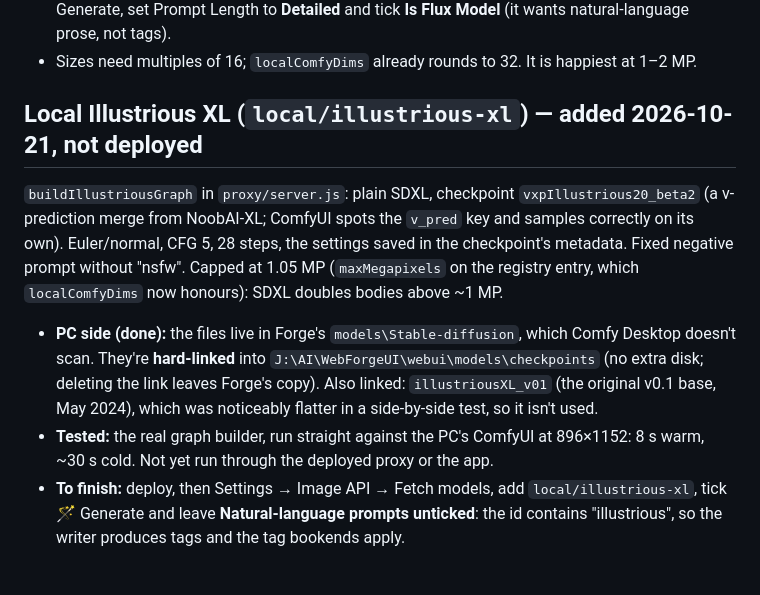
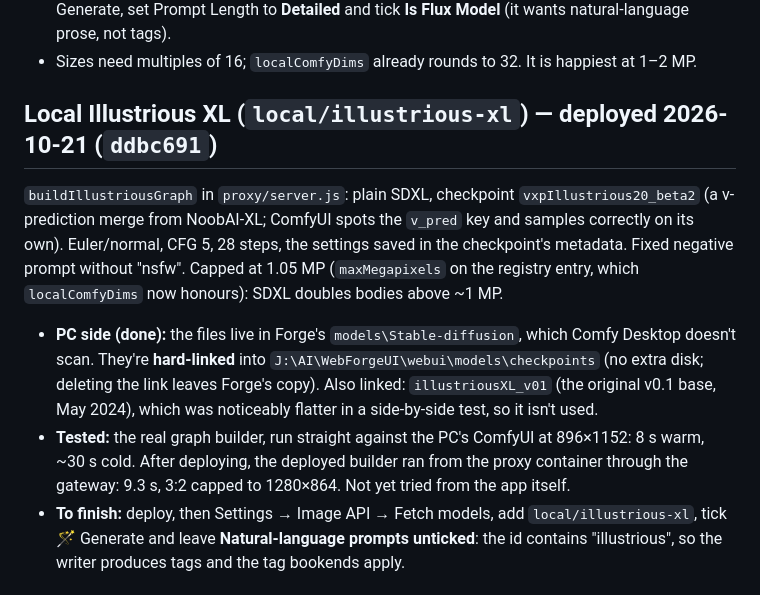
Before and after one commit to zebede1980/CardGenV2, a Markdown page: STATUS.md, the part around the change. Rendered like a GitHub page.

Commit message:
chore: mark local Illustrious XL deployed in STATUS
Co-Authored-By: Claude Opus 5.5 <noreply@anthropic.com>

```diff
--- a/STATUS.md
+++ b/STATUS.md
@@ -54,7 +54,7 @@ image towards covering up), skip-layer guidance off (the template's default). Te
   prose, not tags).
 - Sizes need multiples of 16; `localComfyDims` already rounds to 32. It is happiest at 1–2 MP.
 
-## Local Illustrious XL (`local/illustrious-xl`) — added 2026-10-21, not deployed
+## Local Illustrious XL (`local/illustrious-xl`) — deployed 2026-10-21 (`ddbc691`)
 
 `buildIllustriousGraph` in `proxy/server.js`: plain SDXL, checkpoint `vxpIllustrious20_beta2`
 (a v-prediction merge from NoobAI-XL; ComfyUI spots the `v_pred` key and samples correctly on its
@@ -67,7 +67,8 @@ negative prompt without "nsfw". Capped at 1.05 MP (`maxMegapixels` on the regist
   disk; deleting the link leaves Forge's copy). Also linked: `illustriousXL_v01` (the original
   v0.1 base, May 2024), which was noticeably flatter in a side-by-side test, so it isn't used.
 - **Tested:** the real graph builder, run straight against the PC's ComfyUI at 896×1152: 8 s
-  warm, ~30 s cold. Not yet run through the deployed proxy or the app.
+  warm, ~30 s cold. After deploying, the deployed builder ran from the proxy container through
+  the gateway: 9.3 s, 3:2 capped to 1280×864. Not yet tried from the app itself.
 - **To finish:** deploy, then Settings → Image API → Fetch models, add `local/illustrious-xl`,
   tick 🪄 Generate and leave **Natural-language prompts unticked**: the id contains
   "illustrious", so the writer produces tags and the tag bookends apply.
```
